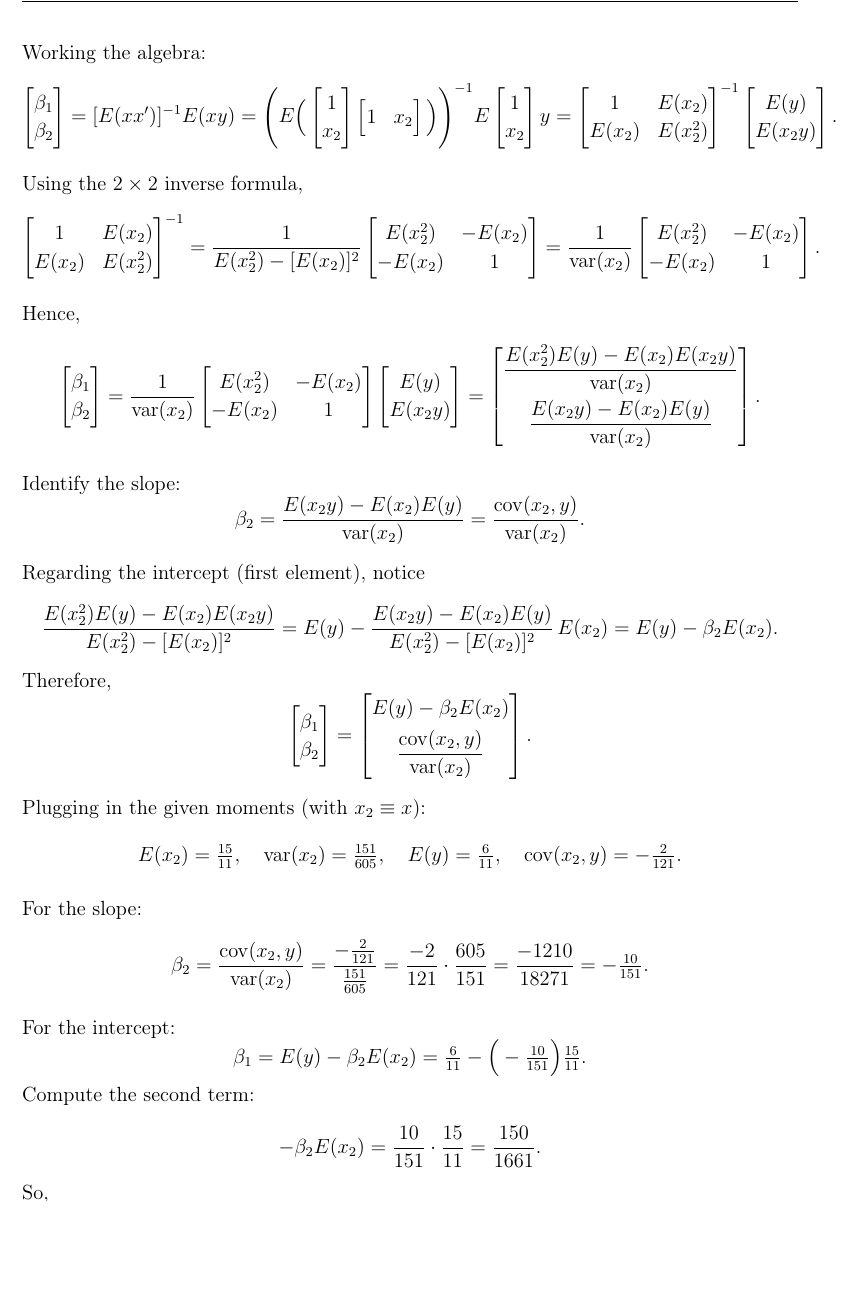
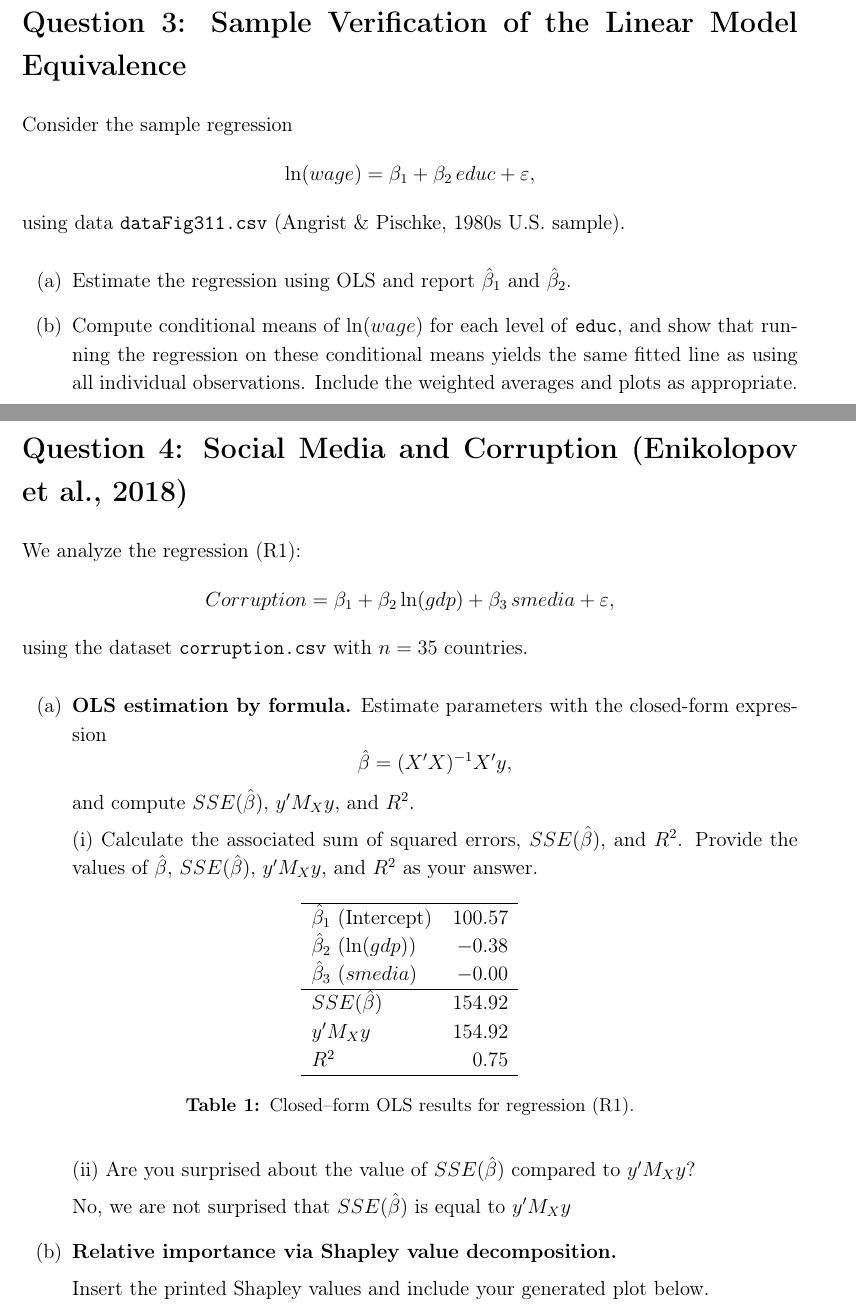
Before and after one commit to samuelfraley-bse/econometrics, a LaTeX problem sheet (hw2/main.tex): part of page 4 of 5 before the commit and two parts of pages 4 and 5 of 7 after it, the two joined at a grey line, cut at the place of the change, the shorter picture padded with empty space. Compiled offline with pdfLaTeX.

Commit message:
added Q4 set up latex

```diff
--- a/hw2/main.tex
+++ b/hw2/main.tex
@@ -2,13 +2,13 @@
 
 \input{Latex/packages.tex}
 
-\title{Assignment 1}
+\title{Assignment 2}
 \author{
   Samuel Fraley \\
-  Dmitrii Kuptsov \\
-  Felipe Manzi
+  Eric Gutierrez \\
+  Corneel Moons
 }
-\date{\today}
+\date{October 9, 2025}
 
 \begin{document}
 
@@ -88,138 +58,5 @@ Normal equations:
+\section*{Question 3: Sample Verification of the Linear Model Equivalence}
+Consider the sample regression
 \[
-E(xx')\,\beta=E(xy).
+\ln(wage) = \beta_1 + \beta_2 \, educ + \varepsilon,
 \]
-Rewrite:
-\[
-\beta \equiv [E(xx')]^{-1}E(xy).
-\]
-
-Working the algebra:
-\[
-\begin{bmatrix}
-\beta_1\\ \beta_2
-\end{bmatrix}
-= [E(xx')]^{-1}E(xy)
-=
-\Bigg(
-E
-\Big(
-\begin{bmatrix}
-1\\ x_2
-\end{bmatrix}
-\begin{bmatrix}
-1 & x_2
-\end{bmatrix}
-\Big)
-\Bigg)^{-1}
-E
-\begin{bmatrix}
-1\\ x_2
-\end{bmatrix}
-y
-=
-\begin{bmatrix}
-1 & E(x_2)\\
-E(x_2) & E(x_2^2)
-\end{bmatrix}^{-1}
-\begin{bmatrix}
-E(y)\\
-E(x_2y)
-\end{bmatrix}.
-\]
-
-Using the $2\times2$ inverse formula,
-\[
-\begin{bmatrix}
-1 & E(x_2)\\
-E(x_2) & E(x_2^2)
-\end{bmatrix}^{-1}
-=
-\frac{1}{E(x_2^2)-[E(x_2)]^2}
-\begin{bmatrix}
-E(x_2^2) & -E(x_2)\\
-- E(x_2) & 1
-\end{bmatrix}
-=
-\frac{1}{\operatorname{var}(x_2)}
-\begin{bmatrix}
-E(x_2^2) & -E(x_2)\\
-- E(x_2) & 1
-\end{bmatrix}.
-\]
-
-Hence,
-\[
-\begin{bmatrix}
-\beta_1\\ \beta_2
-\end{bmatrix}
-=
-\frac{1}{\operatorname{var}(x_2)}
-\begin{bmatrix}
-E(x_2^2) & -E(x_2)\\
-- E(x_2) & 1
-\end{bmatrix}
-\begin{bmatrix}
-E(y)\\
-E(x_2y)
-\end{bmatrix}
-=
-\begin{bmatrix}
-\dfrac{E(x_2^2)E(y)-E(x_2)E(x_2y)}{\operatorname{var}(x_2)}\\[10pt]
-\dfrac{E(x_2y)-E(x_2)E(y)}{\operatorname{var}(x_2)}
-\end{bmatrix}.
-\]
-
-Identify the slope:
-\[
-\beta_2=\frac{E(x_2y)-E(x_2)E(y)}{\operatorname{var}(x_2)}
-=\frac{\operatorname{cov}(x_2,y)}{\operatorname{var}(x_2)}.
-\]
-
-Regarding the intercept (first element), notice
-\[
-\frac{E(x_2^2)E(y)-E(x_2)E(x_2y)}{E(x_2^2)-[E(x_2)]^2}
-=
-E(y)-\frac{E(x_2y)-E(x_2)E(y)}{E(x_2^2)-[E(x_2)]^2}\,E(x_2)
-=E(y)-\beta_2E(x_2).
-\]
-Therefore,
-\[
-\begin{bmatrix}
-\beta_1\\ \beta_2
-\end{bmatrix}
-=
-\begin{bmatrix}
-E(y)-\beta_2E(x_2)\\[4pt]
-\dfrac{\operatorname{cov}(x_2,y)}{\operatorname{var}(x_2)}
-\end{bmatrix}.
-\]
-
-Plugging in the given moments (with $x_2\equiv x$):
-\[
-E(x_2)=\tfrac{15}{11},\quad
-\operatorname{var}(x_2)=\tfrac{151}{605},\quad
-E(y)=\tfrac{6}{11},\quad
-\operatorname{cov}(x_2,y)=-\tfrac{2}{121}.
-\]
-
-For the slope:
-\[
-\beta_2=\frac{\operatorname{cov}(x_2,y)}{\operatorname{var}(x_2)}
-=\frac{-\tfrac{2}{121}}{\tfrac{151}{605}}
-=\frac{-2}{121}\cdot \frac{605}{151}
-=\frac{-1210}{18271}
-=-\tfrac{10}{151}.
-\]
-
-For the intercept:
-\[
-\beta_1=E(y)-\beta_2E(x_2)
-=\tfrac{6}{11}-\Big(-\tfrac{10}{151}\Big)\tfrac{15}{11}.
-\]
-Compute the second term:
-\[
--\beta_2E(x_2)
-=\frac{10}{151}\cdot\frac{15}{11}
-=\frac{150}{1661}.
-\]
-So,
@@ -243 +63 @@ Therefore,
-\beta_1=\tfrac{96}{151}.
+using data \texttt{dataFig311.csv} (Angrist \& Pischke, 1980s U.S. sample).
@@ -254,2 +64,6 @@ Simple regression model: $y = \beta_1 + \beta_2 x^2 + \epsilon$.
 
 \begin{enumerate}[label=(\alph*)]
+  \item Estimate the regression using OLS and report $\hat{\beta}_1$ and $\hat{\beta}_2$.
+  \item Compute conditional means of $\ln(wage)$ for each level of \texttt{educ},
+  and show that running the regression on these conditional means yields the same fitted line as using all individual observations.
+  Include the weighted averages and plots as appropriate.
@@ -259,2 +70,52 @@ Simple regression model: $y = \beta_1 + \beta_2 x^2 + \epsilon$.
 \end{enumerate}
 
+\newpage
+
+\newpage
+\section*{Question 4: Social Media and Corruption (Enikolopov et al., 2018)}
+We analyze the regression (R1):
+\[
+Corruption = \beta_1 + \beta_2 \ln(gdp) + \beta_3\, smedia + \varepsilon,
+\]
+using the dataset \texttt{corruption.csv} with $n=35$ countries.
+
+\begin{enumerate}[label=(\alph*)]
+
+\item \textbf{OLS estimation by formula.}
+Estimate parameters with the closed-form expression
+\[
+\hat{\beta} = (X'X)^{-1}X'y,
+\]
+and compute $SSE(\hat{\beta})$, $y'M_Xy$, and $R^2$.
+
+(i) Calculate the associated sum of squared errors, $SSE(\hat{\beta})$, and $R^2$.
+Provide the values of $\hat{\beta}$, $SSE(\hat{\beta})$, $y'M_Xy$, and $R^2$ as your answer.
+
+\begin{table}[h!]\centering
+\begin{tabular}{l r}
+\hline
+$\hat{\beta}_1$ (Intercept) & 100.57 \\
+$\hat{\beta}_2$ ($\ln(gdp)$) & $-0.38$ \\
+$\hat{\beta}_3$ ($smedia$) & $-0.00$ \\
+\hline
+$SSE(\hat{\beta})$ & 154.92 \\
+$y'M_Xy$ & 154.92 \\
+$R^2$ & 0.75 \\
+\hline
+\end{tabular}
+\caption{Closed–form OLS results for regression (R1).}
+\end{table}
+
+\vspace{0.2cm}
+(ii) Are you surprised about the value of $SSE(\hat{\beta})$ compared to $y'M_Xy$?
+
+No, we are not surprised that $SSE(\hat{\beta})$  is equal to $y'M_Xy$
+
+% ----------------------------------------------------------------------
+
+\item \textbf{Relative importance via Shapley value decomposition.}
+
+Insert the printed Shapley values and include your generated plot below.
+\begin{center}
+\includegraphics[width=0.8\textwidth]{Q4b_shapley_plot.png}
+\end{center}
```
Also changed, not shown: hw2/data/corruption.csv (added, +36 -0 lines), hw2/data/dataFig311.csv (added), hw2/main.pdf, hw2/main.tex (163 more changed lines), 8 other files.
